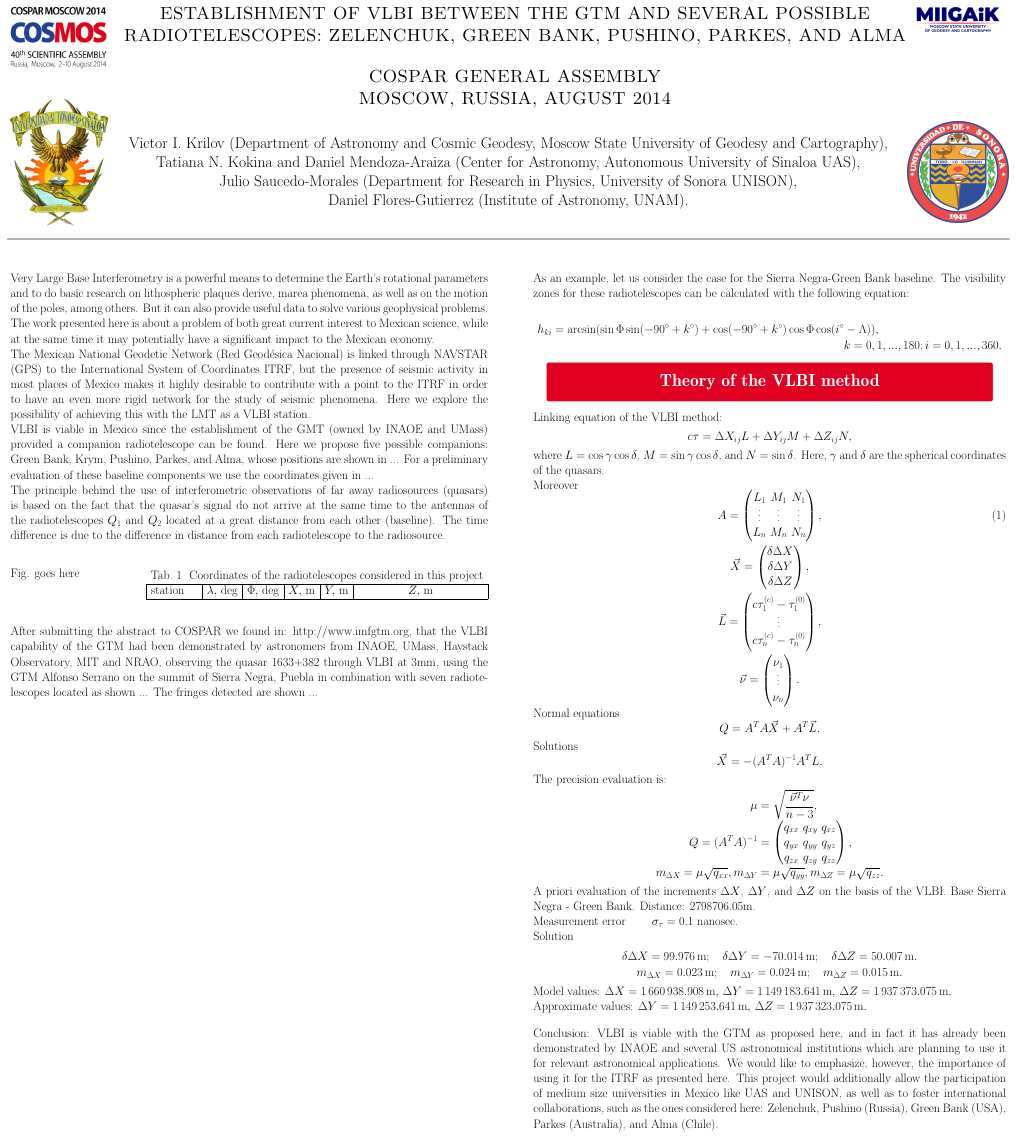
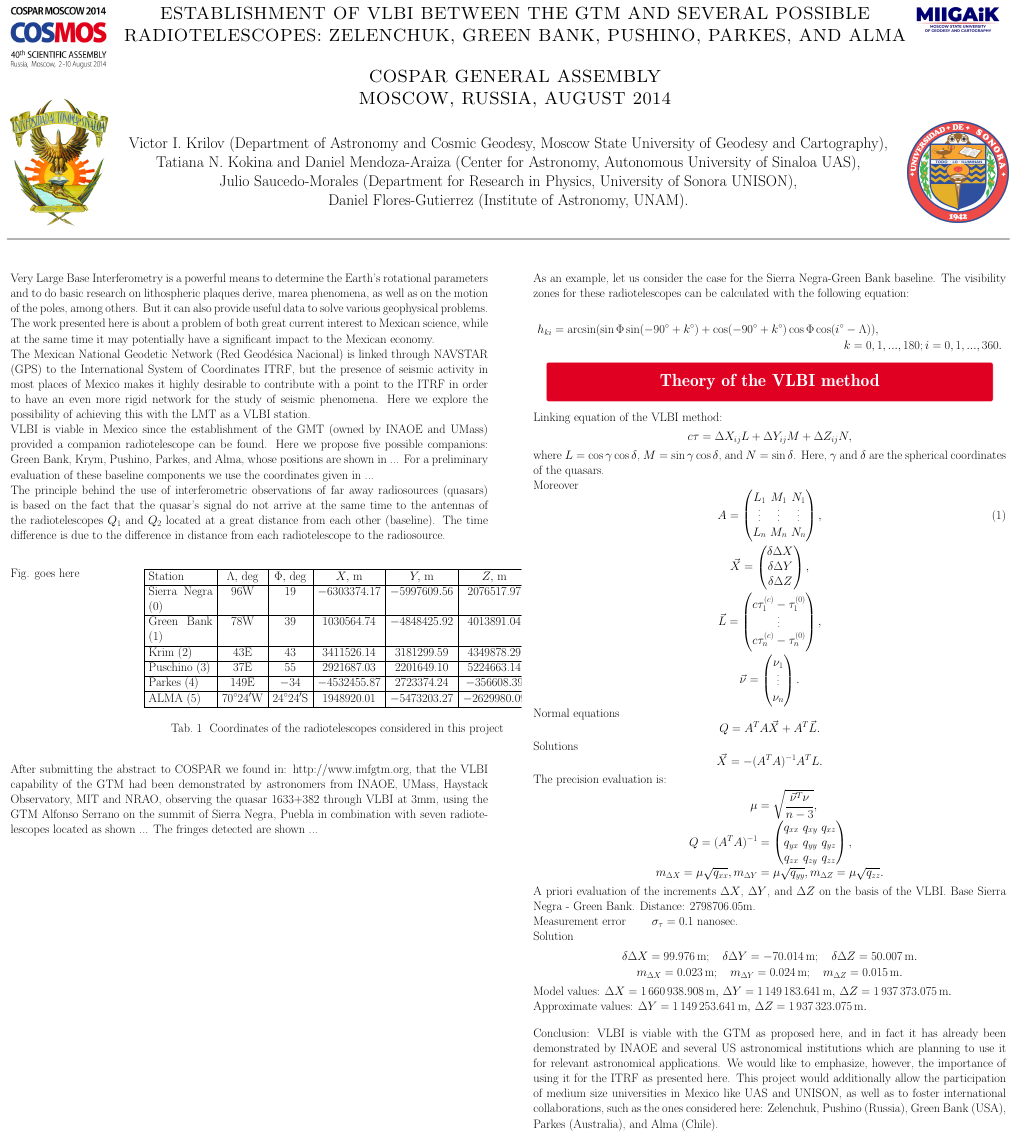
Before and after one commit to elabundis/COSPAR_2014, a LaTeX poster (main.tex): the whole page. Compiled offline with pdfLaTeX; a LaTeX package or settings file that is missing is left out.

Commit message:
Fill in table one

```diff
--- a/main.tex
+++ b/main.tex
@@ -90,14 +90,27 @@ The time difference is due to the difference in distance from each radiotelescop
 				\begin{flushright}
 					{\renewcommand{\arraystretch}{1.0}
 						\renewcommand{\tabcolsep}{0.4cm}
-						\begin{tabular}{|p{4cm}|c|c|c|c|c|}
+						\begin{tabular}{|p{5.5cm}|c|c|c|c|c|}
+							\hline
+							Station &
+							$\Lambda,$ deg & $\Phi,$ deg & $X,$ m & $Y,$ m & $Z,$ m \\ \hline
+							Sierra Negra (0) &
+							96W & 19 & $-6303374.17$ & $-5997609.56$ & 2076517.97 \\ \hline
+							Green Bank (1) &
+							78W & 39 & 1030564.74 & $-4848425.92$ & 4013891.04 \\ \hline
+							Krim (2) &
+							43E & 43 & 3411526.14 & 3181299.59 & 4349878.29 \\ \hline
+							Puschino (3) &
+							37E & 55 & 2921687.03 & 2201649.10 & 5224663.14 \\ \hline
+							Parkes (4) &
+							149E & $-34$ & $-4532455.87$ & 2723374.24 & $-356608.39$ \\ \hline
+							ALMA (5) &
+							\ang{70;24}W & \ang{24;24}S & 1948920.01 & $-5473203.27$ & $-2629980.09$ \\ \hline
+							\multicolumn{6}{c} {} \\
 							\multicolumn{6}{c}
 							{Tab.~1\space\space
 								Coordinates of the radiotelescopes considered in this project
 							} \\
-							\hline
-							station &
-							$\lambda,$ deg & $\Phi,$ deg & $X,$ m & $Y,$ m & $Z,$ m \\ \hline
 					\end{tabular}}
 				\end{flushright}
 				\vspace{1em}
```
